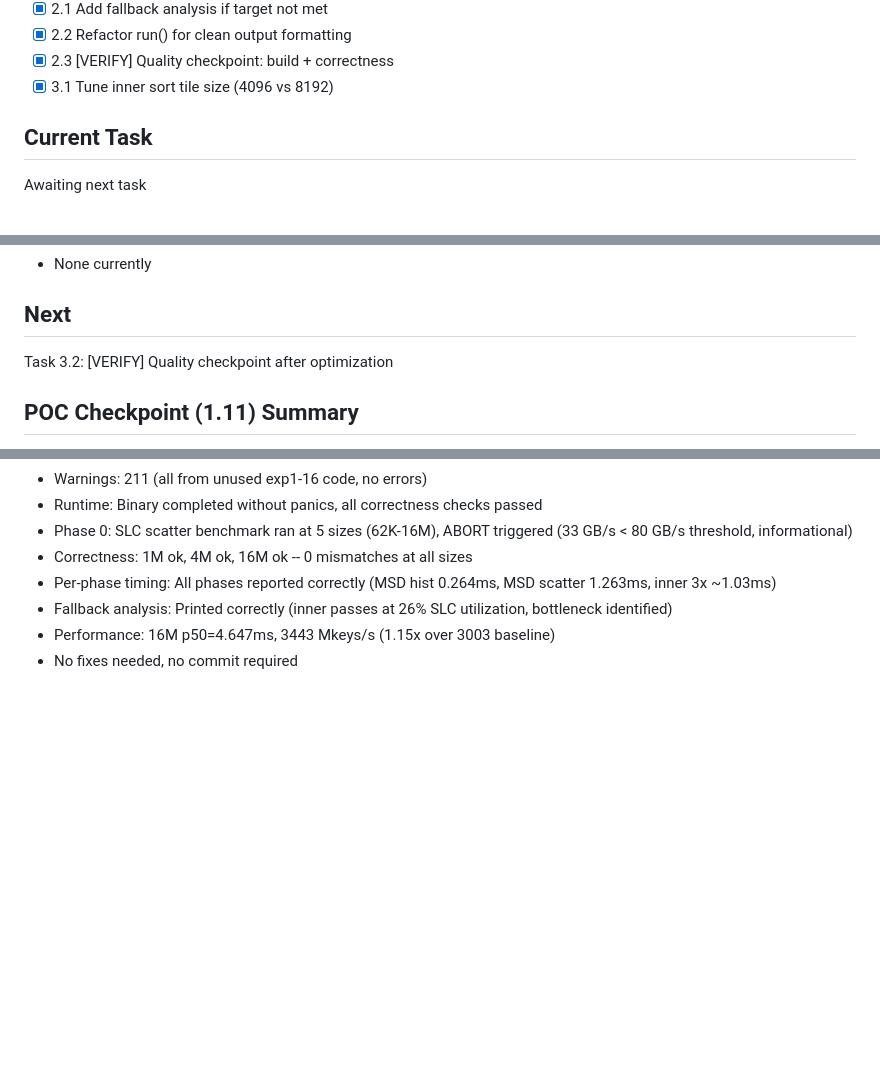
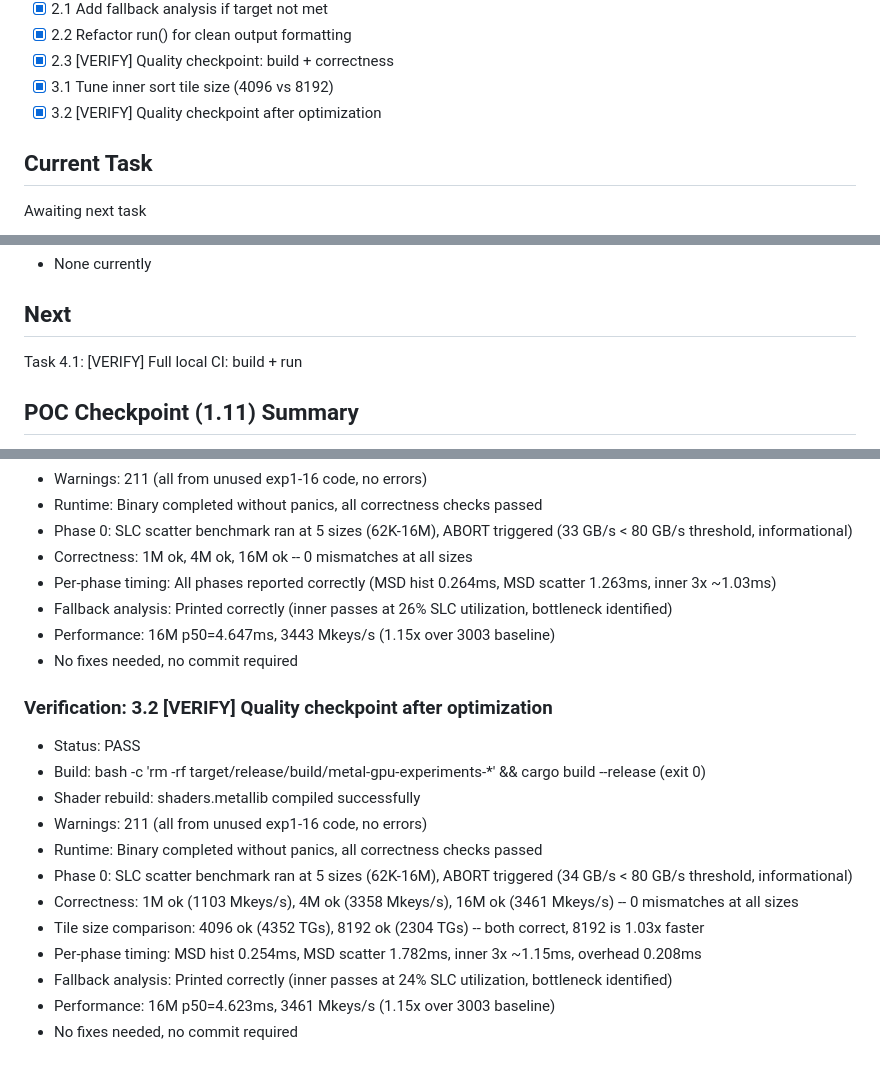
Before and after one commit to kavanaghpatrick/gpu-forge, a Markdown page: specs/gpu-sort-5000/.progress.md, 3 parts joined by grey strips. Rendered like a GitHub page; blank space fills up the shorter version.

Commit message:
chore(exp17): pass quality checkpoint 3.2
Co-Authored-By: Claude Opus 4.6 <noreply@anthropic.com>

```diff
--- a/specs/gpu-sort-5000/.progress.md
+++ b/specs/gpu-sort-5000/.progress.md
@@ -29,6 +29,7 @@ Hit 5000+ Mkeys/s radix sort @ 16M uint32 on M4 Pro. Current: 3003 Mkeys/s with
 - [x] 2.2 Refactor run() for clean output formatting
 - [x] 2.3 [VERIFY] Quality checkpoint: build + correctness
 - [x] 3.1 Tune inner sort tile size (4096 vs 8192)
+- [x] 3.2 [VERIFY] Quality checkpoint after optimization
 
 ## Current Task
 
@@ -93,7 +94,7 @@ Awaiting next task
 
 ## Next
 
-Task 3.2: [VERIFY] Quality checkpoint after optimization
+Task 4.1: [VERIFY] Full local CI: build + run
 
 ## POC Checkpoint (1.11) Summary
 - **POC VALIDATED**: MSD+LSD hybrid sort compiles, runs, produces correct results at all sizes (1M/4M/16M, 0 mismatches)
@@ -190,3 +191,17 @@ Task 3.2: [VERIFY] Quality checkpoint after optimization
 - Fallback analysis: Printed correctly (inner passes at 26% SLC utilization, bottleneck identified)
 - Performance: 16M p50=4.647ms, 3443 Mkeys/s (1.15x over 3003 baseline)
 - No fixes needed, no commit required
+
+### Verification: 3.2 [VERIFY] Quality checkpoint after optimization
+- Status: PASS
+- Build: bash -c 'rm -rf target/release/build/metal-gpu-experiments-*' && cargo build --release (exit 0)
+- Shader rebuild: shaders.metallib compiled successfully
+- Warnings: 211 (all from unused exp1-16 code, no errors)
+- Runtime: Binary completed without panics, all correctness checks passed
+- Phase 0: SLC scatter benchmark ran at 5 sizes (62K-16M), ABORT triggered (34 GB/s < 80 GB/s threshold, informational)
+- Correctness: 1M ok (1103 Mkeys/s), 4M ok (3358 Mkeys/s), 16M ok (3461 Mkeys/s) -- 0 mismatches at all sizes
+- Tile size comparison: 4096 ok (4352 TGs), 8192 ok (2304 TGs) -- both correct, 8192 is 1.03x faster
+- Per-phase timing: MSD hist 0.254ms, MSD scatter 1.782ms, inner 3x ~1.15ms, overhead 0.208ms
+- Fallback analysis: Printed correctly (inner passes at 24% SLC utilization, bottleneck identified)
+- Performance: 16M p50=4.623ms, 3461 Mkeys/s (1.15x over 3003 baseline)
+- No fixes needed, no commit required
```
Also changed, not shown: specs/gpu-sort-5000/tasks.md (+1 -1 lines).
